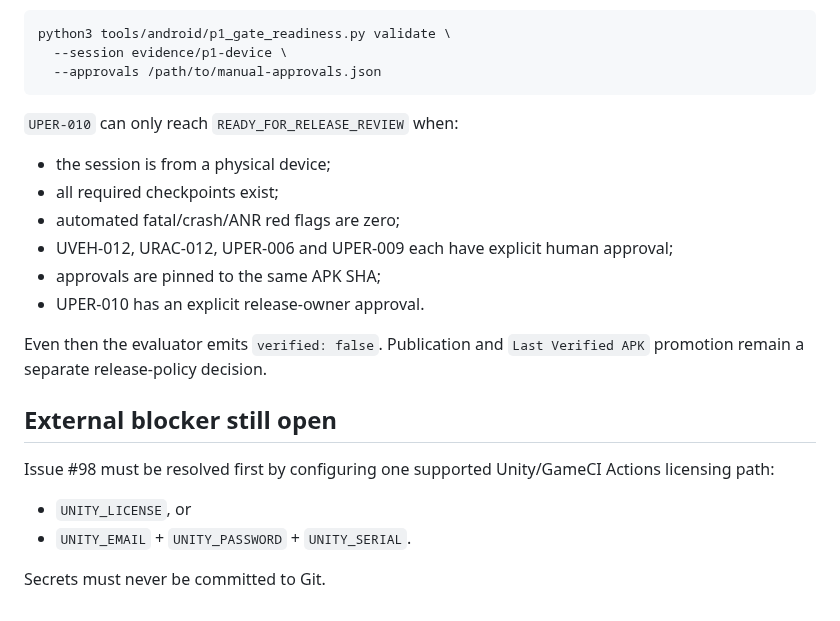
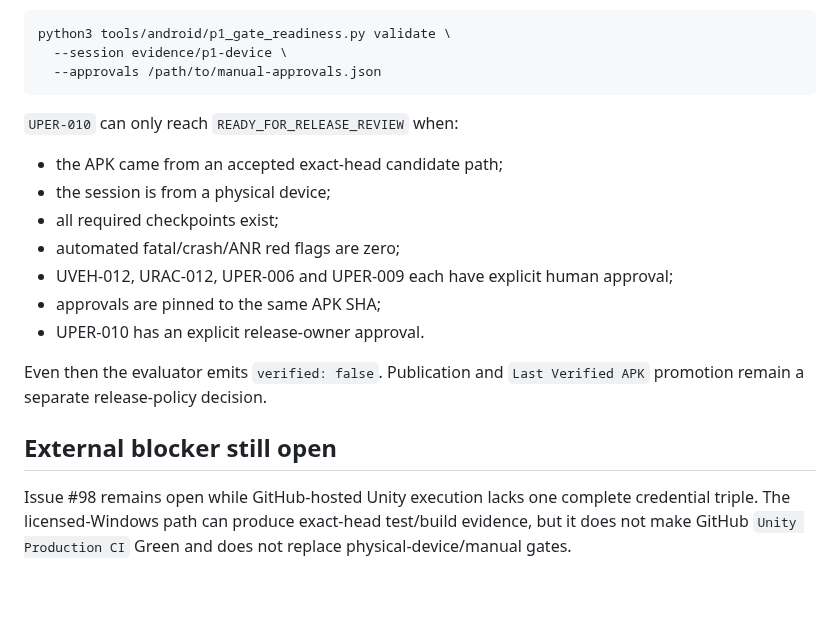
Before and after one commit to walidatiyaai2025-gif/3fareet, a Markdown page: docs/qa/P1_FINAL_5_GATE_PLAN.md, the part around one of its changes. Drawn GitHub-style.

```diff
--- a/docs/qa/P1_FINAL_5_GATE_PLAN.md
+++ b/docs/qa/P1_FINAL_5_GATE_PLAN.md
@@ -121,6 +157,7 @@ python3 tools/android/p1_gate_readiness.py validate \
 
 `UPER-010` can only reach `READY_FOR_RELEASE_REVIEW` when:
 
+- the APK came from an accepted exact-head candidate path;
 - the session is from a physical device;
 - all required checkpoints exist;
 - automated fatal/crash/ANR red flags are zero;
@@ -132,9 +169,4 @@ Even then the evaluator emits `verified: false`. Publication and `Last Verified
 
 ## External blocker still open
 
-Issue #98 must be resolved first by configuring one supported Unity/GameCI Actions licensing path:
-
-- `UNITY_LICENSE`, or
-- `UNITY_EMAIL` + `UNITY_PASSWORD` + `UNITY_SERIAL`.
-
-Secrets must never be committed to Git.
+Issue #98 remains open while GitHub-hosted Unity execution lacks one complete credential triple. The licensed-Windows path can produce exact-head test/build evidence, but it does not make GitHub `Unity Production CI` Green and does not replace physical-device/manual gates.
```
Also changed, not shown: other parts of docs/qa/P1_FINAL_5_GATE_PLAN.md (+40 -4 lines).
